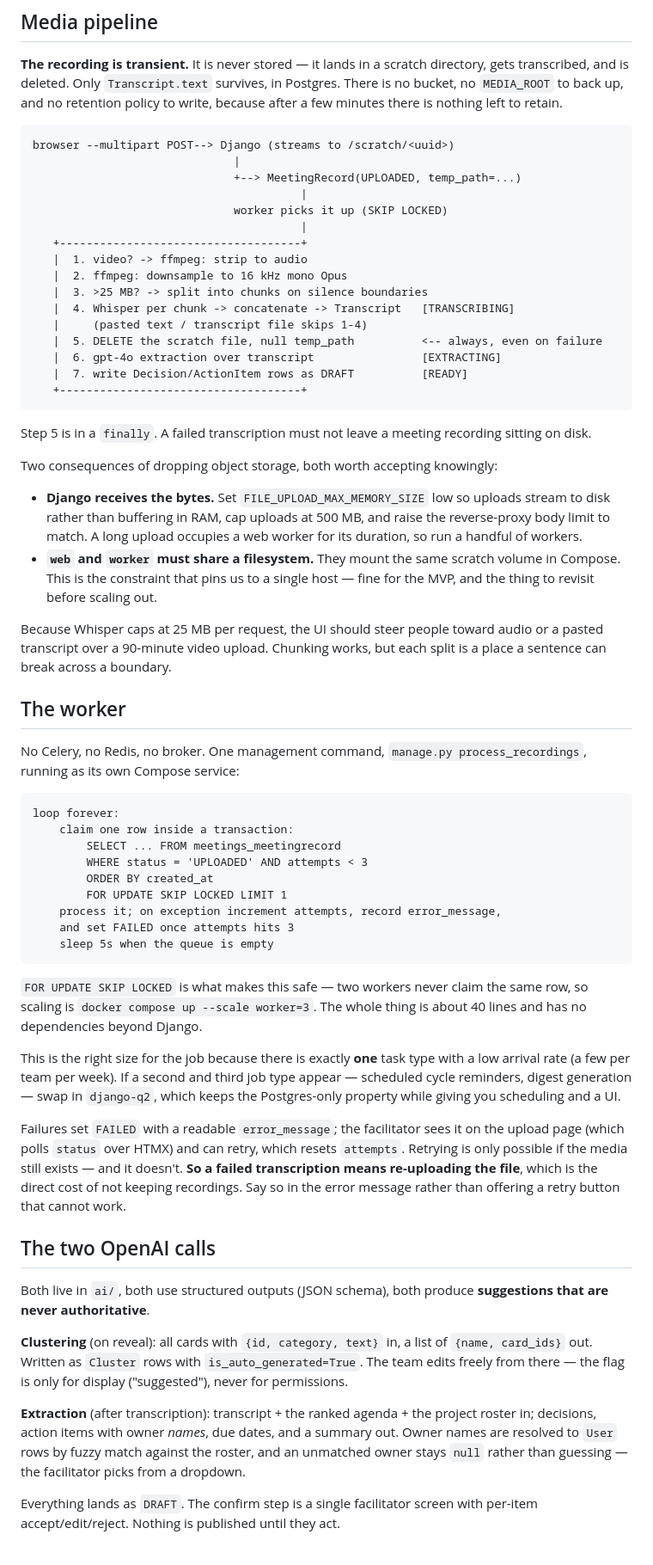
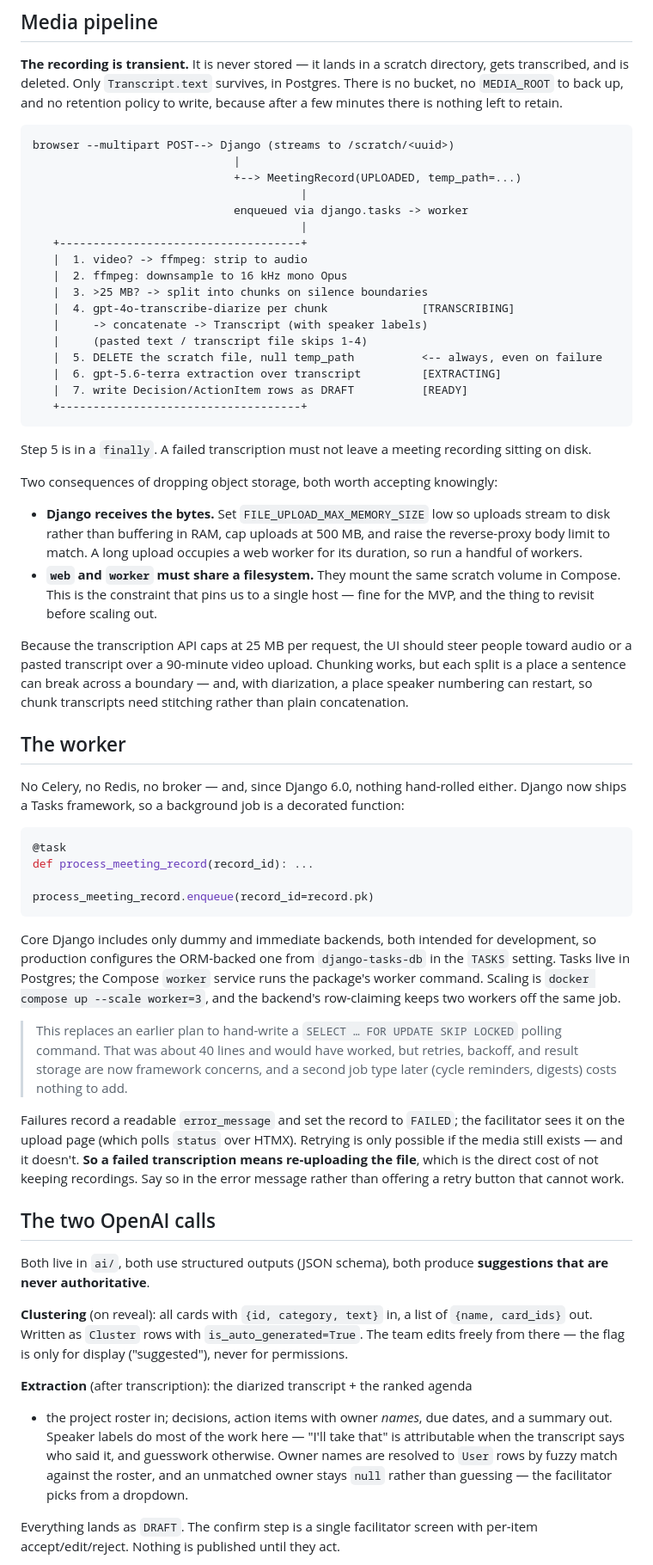
Before and after one commit to alexeygrigorev/retroloop, a Markdown page: _docs/architecture.md, the part around one of its changes. Shown at 86% size. GitHub-like rendering.

````diff
--- a/_docs/architecture.md
+++ b/_docs/architecture.md
@@ -239,16 +261,17 @@ browser --multipart POST--> Django (streams to /scratch/<uuid>)
                               |
                               +--> MeetingRecord(UPLOADED, temp_path=...)
                                         |
-                              worker picks it up (SKIP LOCKED)
+                              enqueued via django.tasks -> worker
                                         |
    +------------------------------------+
    |  1. video? -> ffmpeg: strip to audio
    |  2. ffmpeg: downsample to 16 kHz mono Opus
    |  3. >25 MB? -> split into chunks on silence boundaries
-   |  4. Whisper per chunk -> concatenate -> Transcript   [TRANSCRIBING]
+   |  4. gpt-4o-transcribe-diarize per chunk              [TRANSCRIBING]
+   |     -> concatenate -> Transcript (with speaker labels)
    |     (pasted text / transcript file skips 1-4)
    |  5. DELETE the scratch file, null temp_path          <-- always, even on failure
-   |  6. gpt-4o extraction over transcript                [EXTRACTING]
+   |  6. gpt-5.6-terra extraction over transcript         [EXTRACTING]
    |  7. write Decision/ActionItem rows as DRAFT          [READY]
    +------------------------------------+
 ```
@@ -266,42 +289,42 @@ Two consequences of dropping object storage, both worth accepting knowingly:
   volume in Compose. This is the constraint that pins us to a single host — fine
   for the MVP, and the thing to revisit before scaling out.
 
-Because Whisper caps at 25 MB per request, the UI should steer people toward
-audio or a pasted transcript over a 90-minute video upload. Chunking works, but
-each split is a place a sentence can break across a boundary.
+Because the transcription API caps at 25 MB per request, the UI should steer
+people toward audio or a pasted transcript over a 90-minute video upload.
+Chunking works, but each split is a place a sentence can break across a boundary
+— and, with diarization, a place speaker numbering can restart, so chunk
+transcripts need stitching rather than plain concatenation.
 
 ## The worker
 
-No Celery, no Redis, no broker. One management command, `manage.py
-process_recordings`, running as its own Compose service:
+No Celery, no Redis, no broker — and, since Django 6.0, nothing hand-rolled
+either. Django now ships a Tasks framework, so a background job is a decorated
+function:
 
-```
-loop forever:
-    claim one row inside a transaction:
-        SELECT ... FROM meetings_meetingrecord
-        WHERE status = 'UPLOADED' AND attempts < 3
-        ORDER BY created_at
-        FOR UPDATE SKIP LOCKED LIMIT 1
-    process it; on exception increment attempts, record error_message,
-    and set FAILED once attempts hits 3
-    sleep 5s when the queue is empty
+```python
+@task
+def process_meeting_record(record_id): ...
+
+process_meeting_record.enqueue(record_id=record.pk)
 ```
 
-`FOR UPDATE SKIP LOCKED` is what makes this safe — two workers never claim the
-same row, so scaling is `docker compose up --scale worker=3`. The whole thing is
-about 40 lines and has no dependencies beyond Django.
+Core Django includes only dummy and immediate backends, both intended for
+development, so production configures the ORM-backed one from `django-tasks-db`
+in the `TASKS` setting. Tasks live in Postgres; the Compose `worker` service runs
+the package's worker command. Scaling is `docker compose up --scale worker=3`,
+and the backend's row-claiming keeps two workers off the same job.
 
-This is the right size for the job because there is exactly **one** task type
-with a low arrival rate (a few per team per week). If a second and third job type
-appear — scheduled cycle reminders, digest generation — swap in `django-q2`,
-which keeps the Postgres-only property while giving you scheduling and a UI.
+> This replaces an earlier plan to hand-write a `SELECT … FOR UPDATE SKIP LOCKED`
+> polling command. That was about 40 lines and would have worked, but retries,
+> backoff, and result storage are now framework concerns, and a second job type
+> later (cycle reminders, digests) costs nothing to add.
 
-Failures set `FAILED` with a readable `error_message`; the facilitator sees it on
-the upload page (which polls `status` over HTMX) and can retry, which resets
-`attempts`. Retrying is only possible if the media still exists — and it doesn't.
-**So a failed transcription means re-uploading the file**, which is the direct
-cost of not keeping recordings. Say so in the error message rather than offering
-a retry button that cannot work.
+Failures record a readable `error_message` and set the record to `FAILED`; the
+facilitator sees it on the upload page (which polls `status` over HTMX). Retrying
+is only possible if the media still exists — and it doesn't. **So a failed
+transcription means re-uploading the file**, which is the direct cost of not
+keeping recordings. Say so in the error message rather than offering a retry
+button that cannot work.
 
 ## The two OpenAI calls
 
@@ -313,11 +336,13 @@ Both live in `ai/`, both use structured outputs (JSON schema), both produce
 The team edits freely from there — the flag is only for display ("suggested"),
 never for permissions.
 
-**Extraction** (after transcription): transcript + the ranked agenda + the
-project roster in; decisions, action items with owner *names*, due dates, and a
-summary out. Owner names are resolved to `User` rows by fuzzy match against the
-roster, and an unmatched owner stays `null` rather than guessing — the
-facilitator picks from a dropdown.
+**Extraction** (after transcription): the diarized transcript + the ranked agenda
++ the project roster in; decisions, action items with owner *names*, due dates,
+and a summary out. Speaker labels do most of the work here — "I'll take that" is
+attributable when the transcript says who said it, and guesswork otherwise. Owner
+names are resolved to `User` rows by fuzzy match against the roster, and an
+unmatched owner stays `null` rather than guessing — the facilitator picks from a
+dropdown.
 
 Everything lands as `DRAFT`. The confirm step is a single facilitator screen with
 per-item accept/edit/reject. Nothing is published until they act.
````
Also changed, not shown: other parts of _docs/architecture.md (+46 -24 lines), _docs/tasks.md (added, +318 -0 lines).
